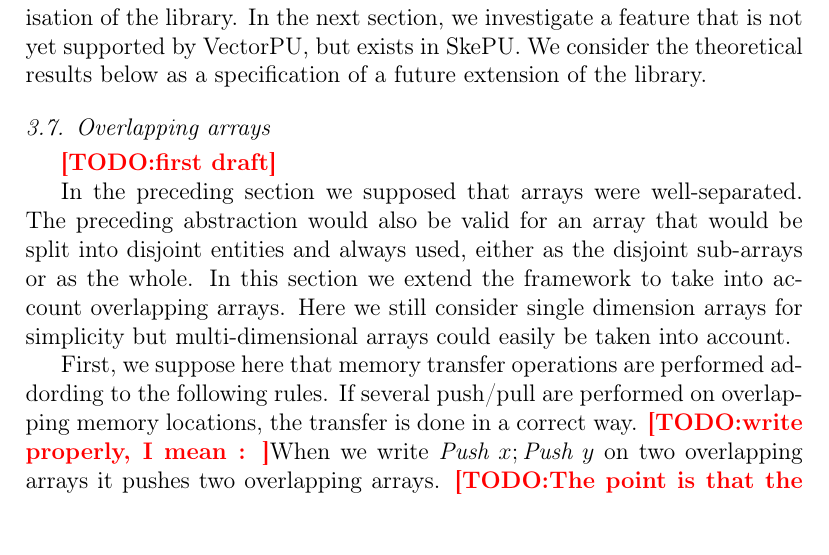
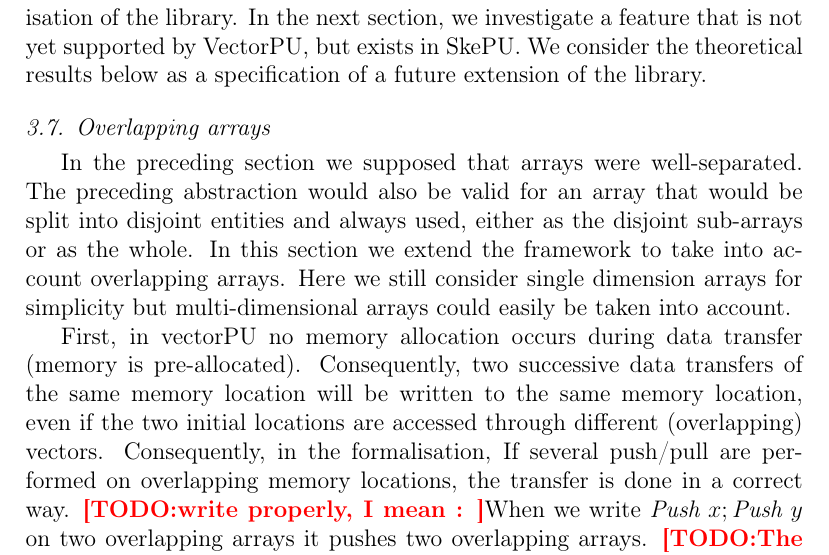
Before and after one commit to lhenrio/Ensuring-Memory-Consistency-in-Heterogeneous-Systems-Based-on-Access-Mode-Declarations, a LaTeX paper (main.tex): part of page 21 of 31, cut so that both start at the same text. Compiled offline with pdfLaTeX.

Commit message:
intro overlap

```diff
--- a/main.tex
+++ b/main.tex
@@ -894,11 +895,11 @@ Finally concerning expressiveness, the ``well-declared programs'' definition is
 These differences highlight interesting improvement directions for VectorPU while we can still consider that the current article  is a faithful formalisation of the library. In the next section, we investigate a feature that is not yet supported by VectorPU, but exists in SkePU. We consider the theoretical results below as a specification of a future extension of the library.
 
 \subsection{Overlapping arrays}
-\TODO{first draft}
 
 In the preceding section we supposed that arrays were well-separated. The preceding abstraction would also be valid for an array that would be split into disjoint entities and always used, either as the disjoint sub-arrays or as the whole. In this section we extend the framework to take into account overlapping arrays. Here we still consider single dimension arrays for simplicity but multi-dimensional arrays could easily be taken into account.
 
-First,  we suppose here that memory transfer operations are performed addording to the following rules. If several push/pull are performed on overlapping memory locations, the transfer is done in a correct way. \TODO{write properly, I mean : }When we write $\Push\ x; \Push\ y$ on two overlapping arrays it pushes two overlapping arrays.
+First, in vectorPU no memory allocation occurs during data transfer (memory is pre-allocated). Consequently, two successive data transfers of the same memory location will be written to the same memory location, even if the two initial locations are accessed through different (overlapping) vectors.
+Consequently, in the formalisation, If several push/pull are performed on overlapping memory locations, the transfer is done in a correct way. \TODO{write properly, I mean : }When we write $\Push\ x; \Push\ y$ on two overlapping arrays it pushes two overlapping arrays.
 \TODO{The point is that the common elements
 in x and y are replicated in the two device copies of x and y.}
 \TODO{Really? meaning you cannot have neither W nor RW on x or y?
```
Also changed, not shown: main.tex (1 more changed lines).
